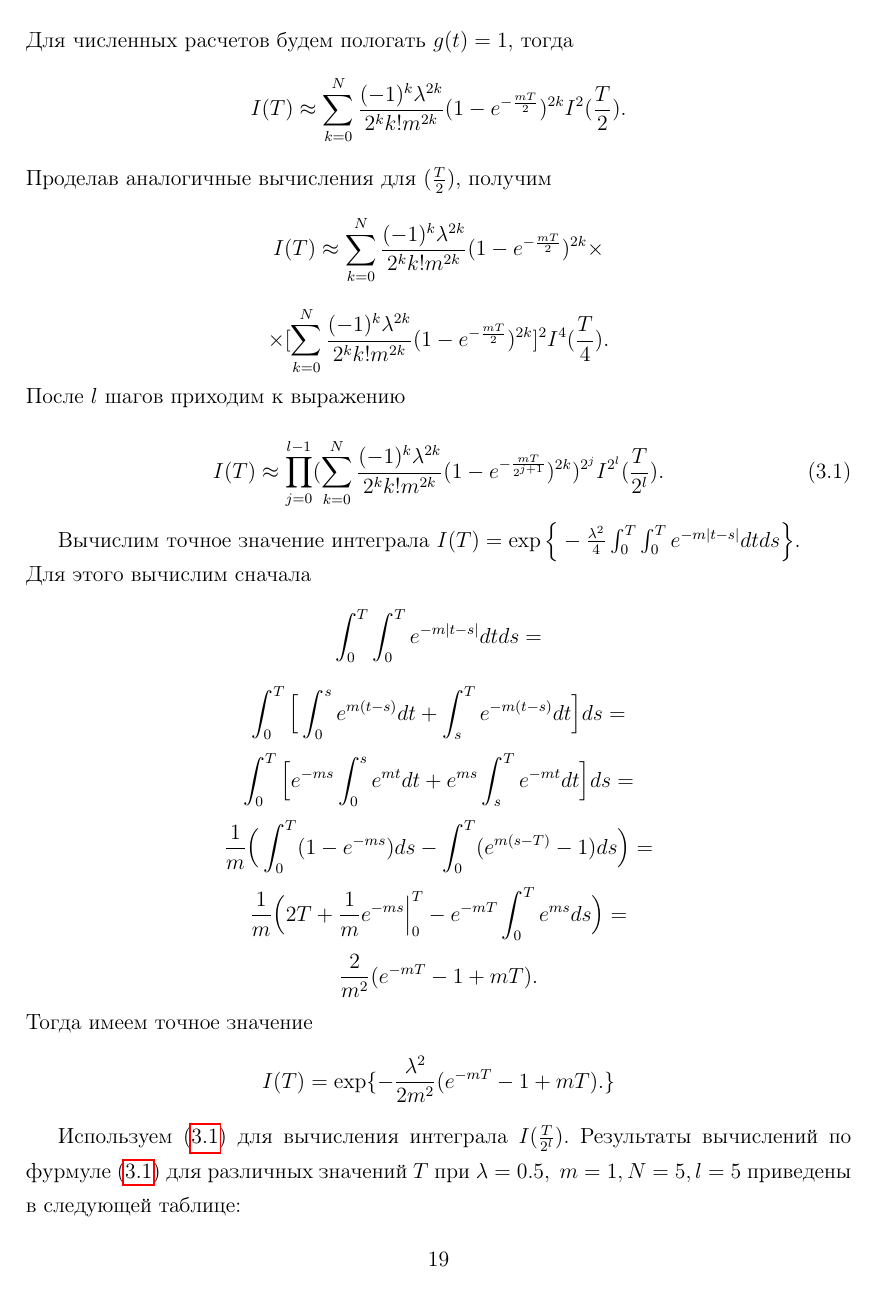
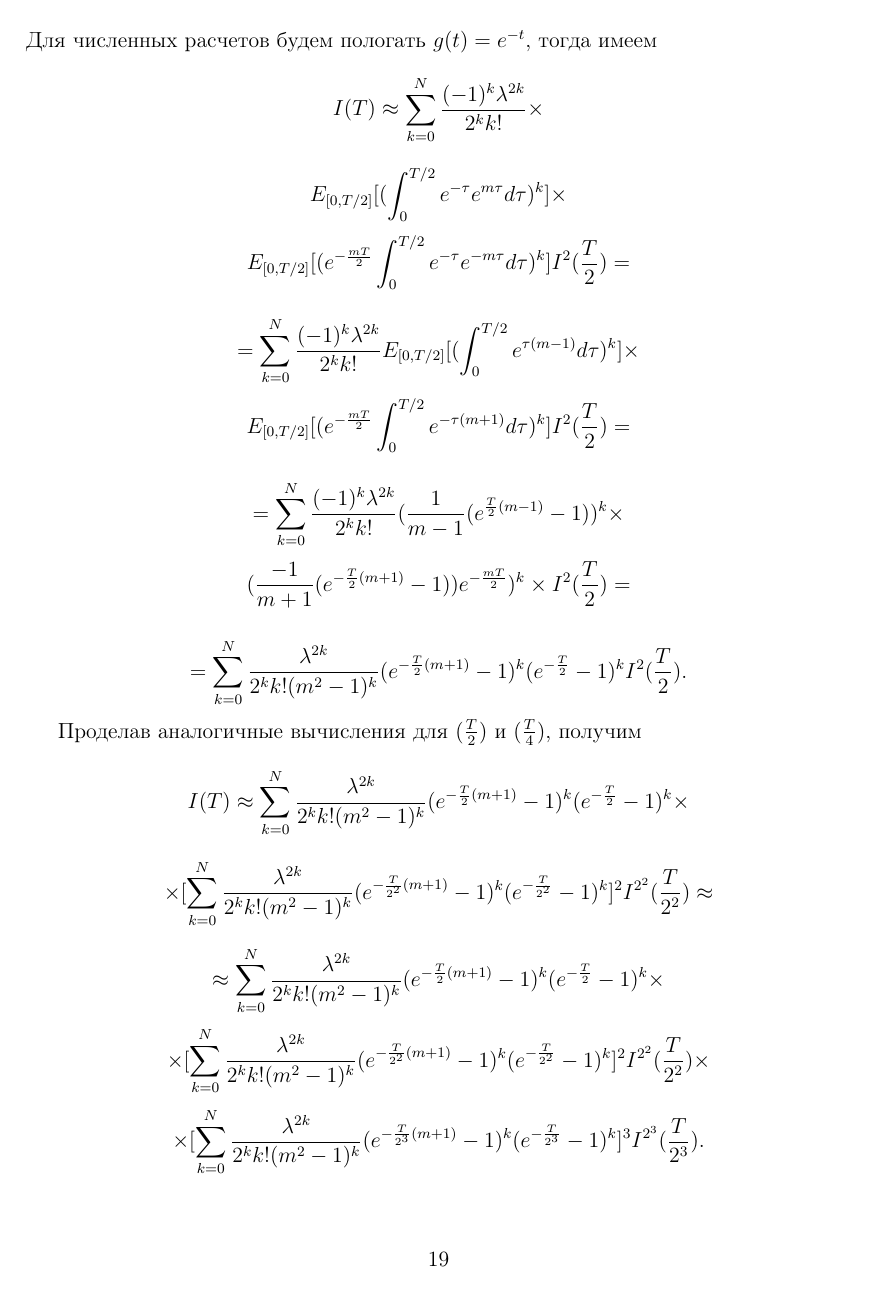
Before and after one commit to sroik/diplom, a LaTeX thesis (report/kozhanov_diplom.tex): page 19 of 25 before the commit and page 19 of 26 after it. Compiled offline with pdfLaTeX.

Commit message:
update example g(t)

```diff
--- a/report/kozhanov_diplom.tex
+++ b/report/kozhanov_diplom.tex
@@ -765,24 +765,72 @@ $$
 \times E_{[0,T/2]}[(e^{-\frac{mT}{2}}\int_{0}^{T/2}g(\tau)e^{-m\tau}d\tau)^k
 \exp\{i\lambda\int_{0}^{T/2}g(\tau)X_\tau d\tau\}]
 $$
-Для численных расчетов будем пологать $g(t) = 1,$ тогда
+Для численных расчетов будем пологать $g(t) = e^{-t},$ тогда имеем
 $$
-I(T)\approx  \sum_{k=0}^{N}\frac{(-1)^k\lambda^{2k}}{2^k k!m^{2k}}
-(1 - e^{-\frac{mT}{2}})^{2k} I^2(\frac{T}{2}).
-$$
-Проделав аналогичные вычисления для $(\frac{T}{2}),$ получим
-$$
-I(T)\approx \sum_{k=0}^{N}\frac{(-1)^k\lambda^{2k}}{2^k k!m^{2k}}
-(1 - e^{-\frac{mT}{2}})^{2k} \times
+I(T)\approx \sum_{k=0}^{N} \frac{(-1)^k\lambda^{2k}} {2^k k!} \times
 $$
 $$
-\times[\sum_{k=0}^{N}\frac{(-1)^k\lambda^{2k}}{2^k k!m^{2k}}
-(1 - e^{-\frac{mT}{2}})^{2k}]^2 I^4(\frac{T}{4}).
+E_{[0,T/2]}[(\int_{0}^{T/2}e^{-\tau}e^{m\tau}d\tau)^k] \times
 $$
-После $l$ шагов приходим к выражению
+$$
+E_{[0,T/2]}[(e^{-\frac{mT}{2}}\int_{0}^{T/2}e^{-\tau}e^{-m\tau}d\tau)^k]
+I^2(\frac{T}{2})=
+$$
+
+$$
+= \sum_{k=0}^{N} \frac{(-1)^k\lambda^{2k}} {2^k k!}
+E_{[0,T/2]}[(\int_{0}^{T/2}e^{\tau(m-1)}d\tau)^k] \times
+$$
+$$
+E_{[0,T/2]}[(e^{-\frac{mT}{2}}\int_{0}^{T/2}e^{-\tau(m+1)}d\tau)^k]
+I^2(\frac{T}{2}) =
+$$
+
+$$
+= \sum_{k=0}^{N} \frac{(-1)^k\lambda^{2k}} {2^k k!}
+(\frac{1}{m-1}(e^{\frac{T}{2}(m-1)} - 1))^k \times
+$$
+$$
+(\frac{-1}{m+1}(e^{-\frac{T}{2}(m+1)} - 1)) e^{-\frac{mT}{2}})^k
+\times I^2(\frac{T}{2}) =
+$$
+
+$$
+= \sum_{k=0}^{N} \frac{\lambda^{2k}} {2^k k! (m^2 - 1)^k}
+(e^{-\frac{T}{2}(m+1)} - 1)^k (e^{-\frac{T}{2}} - 1)^k
+I^2(\frac{T}{2}).
+$$
+
+Проделав аналогичные вычисления для $(\frac{T}{2})$
+и $(\frac{T}{4}),$ получим
+$$
+I(T)\approx \sum_{k=0}^{N} \frac{\lambda^{2k}} {2^k k! (m^2 - 1)^k}
+(e^{-\frac{T}{2}(m+1)} - 1)^k (e^{-\frac{T}{2}} - 1)^k \times
+$$
+$$
+\times[ \sum_{k=0}^{N} \frac{\lambda^{2k}} {2^k k! (m^2 - 1)^k}
+(e^{-\frac{T}{2^2}(m+1)} - 1)^k (e^{-\frac{T}{2^2}} - 1)^k
+]^2 I^{2^2}(\frac{T}{2^2}) \approx
+$$
+
+$$
+ \approx \sum_{k=0}^{N} \frac{\lambda^{2k}} {2^k k! (m^2 - 1)^k}
+(e^{-\frac{T}{2}(m+1)} - 1)^k (e^{-\frac{T}{2}} - 1)^k \times
+$$
+$$
+\times[ \sum_{k=0}^{N} \frac{\lambda^{2k}} {2^k k! (m^2 - 1)^k}
+(e^{-\frac{T}{2^2}(m+1)} - 1)^k (e^{-\frac{T}{2^2}} - 1)^k
+]^2 I^{2^2}(\frac{T}{2^2}) \times
+$$
+$$
+\times [ \sum_{k=0}^{N} \frac{\lambda^{2k}} {2^k k! (m^2 - 1)^k}
+(e^{-\frac{T}{2^3}(m+1)} - 1)^k (e^{-\frac{T}{2^3}} - 1)^k
+]^3 I^{2^3}(\frac{T}{2^3}).
+$$
+
+\vspace{1cm}
+
+\noindent Проделав $l$ подобных итераций приходим к выражению
 
 \begin{equation}\label{eq:5}
 I(T)\approx \prod_{j=0}^{l-1}(
-\sum_{k=0}^{N}\frac{(-1)^k\lambda^{2k}}{2^k k!m^{2k}}
-(1 - e^{-\frac{mT}{2^{j+1}}})^{2k})^{2^j}
-I^{2^l}(\frac{T}{2^l}).
@@ -791,19 +843,20 @@ I^{2^l}(\frac{T}{2^l}).
 Вычислим точное значение интеграла $ I(T) = \exp\Big\{-\frac{\lambda^2}{4}
-\int_{0}^{T}\int_{0}^{T} e^{-m|t-s|}dtds\Big\}.$ \\
+\int_{0}^{T}\int_{0}^{T} e^{-t} e^{-s} e^{-m|t-s|}dtds\Big\}.$ \\
 Для этого вычислим сначала
 $$
-\int_{0}^{T}\int_{0}^{T} e^{-m|t-s|}dtds =
+\int_{0}^{T}\int_{0}^{T} e^{-t} e^{-s} e^{-m|t-s|}dtds =
+$$
+$$
+\int_{0}^{T}\int_{0}^{T} e^{-t -s -m|t-s|}dtds =
 $$
 $$
 \int_{0}^{T} \Big[
-\int_{0}^{s} e^{m(t-s)}dt + \int_{s}^{T} e^{-m(t-s)}dt
-\Big]ds =
+\int_{0}^{s} e^{-t -s + m(t-s)}dt + \int_{s}^{T} e^{-t -s -m(t-s)}dt
+\Big ]ds =
 $$
 $$
 \int_{0}^{T} \Big[
-e^{-ms}\int_{0}^{s} e^{mt}dt + e^{ms}\int_{s}^{T} e^{-mt}dt
-\Big]ds =
+\int_{0}^{s} e^{-t -s + m(t-s)}dt + \int_{s}^{T} e^{-t -s -m(t-s)}dt
+\Big ]ds =
 $$
 $$
-\frac{1}{m} \Big( \int_{0}^{T}(1-e^{-ms})ds -
-\int_{0}^{T}(e^{m(s-T)}-1)ds \Big) =
@@ -810,4 +866,2 @@ $$
 $$
 $$
-\frac{1}{m} \Big( 2T + \frac{1}{m}e^{-ms}\Big|_{0}^T -
-e^{-mT}\int_{0}^{T}e^{ms}ds \Big) =
@@ -814,3 +871,2 @@ e^{-mT}\int_{0}^{T}e^{ms}ds \Big) =
 $$
 $$
-\frac{2}{m^2}(e^{-mT} - 1 + mT).
@@ -817,4 +877,2 @@ $$
 $$
-Тогда имеем точное значение
 $$
-I(T) = \exp\{ -\frac{\lambda^2}{2m^2}(e^{-mT} - 1 + mT). \}
```
Also changed, not shown: report/kozhanov_diplom.pdf, report/kozhanov_diplom.tex (90 more changed lines).
